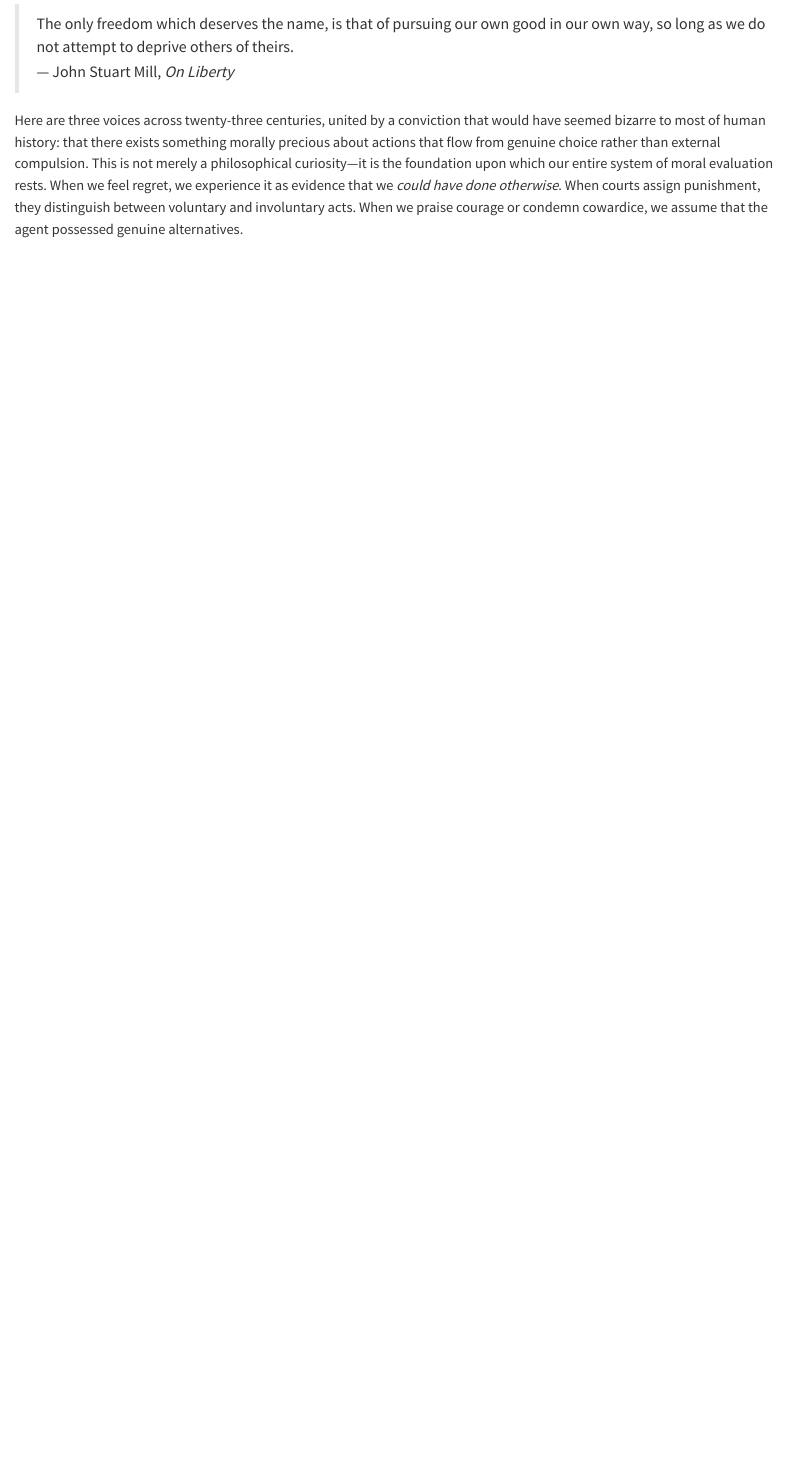
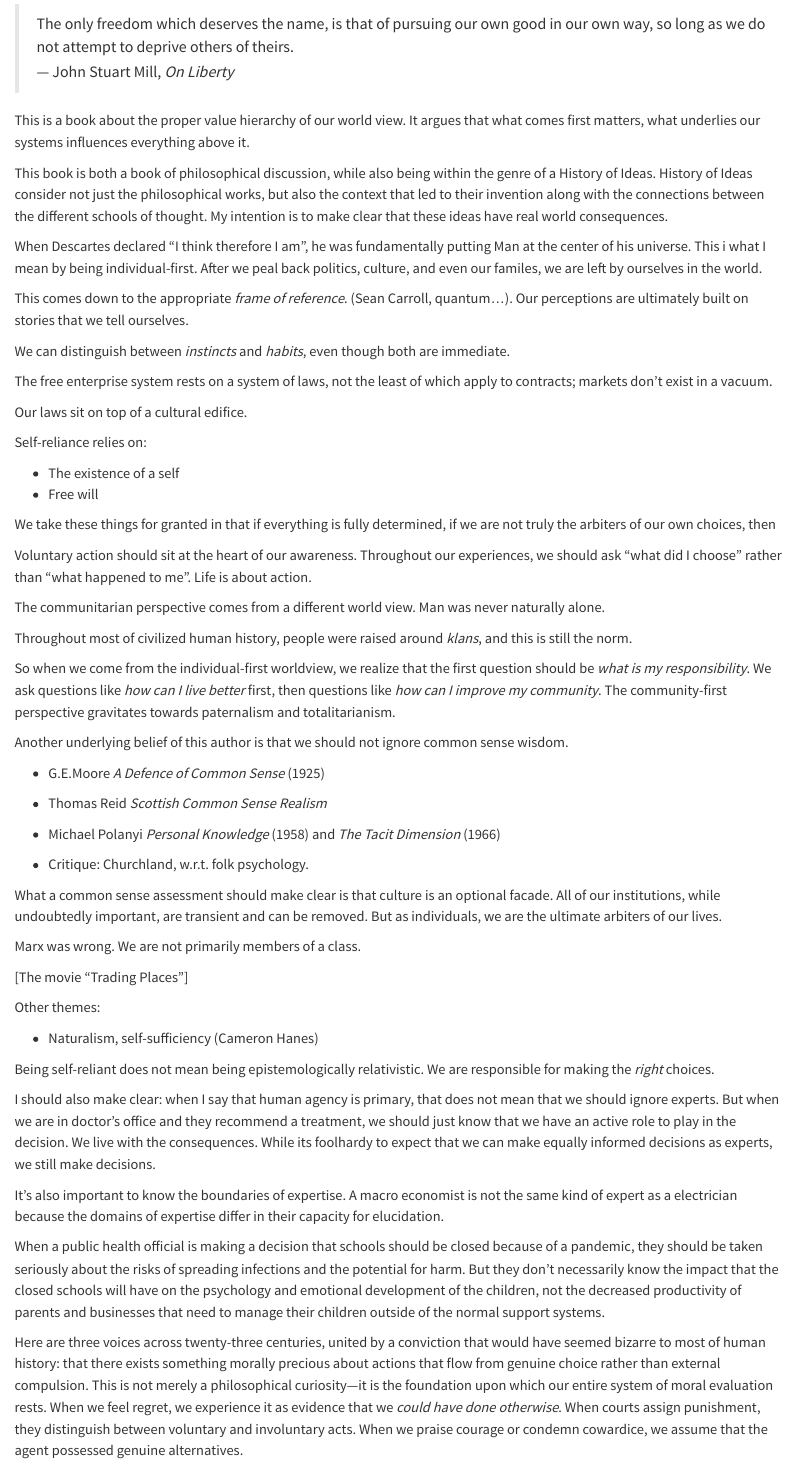
Before and after one commit to smc77/selfreliance, a Quarto document (index.qmd): the page in a window 1100 px wide, from 350 px down. Rendered offline with R 4.5, knitr and Pandoc in place of Quarto, with nearby package versions.

Commit message:
Updates to intro and conclusion.

```diff
--- a/index.qmd
+++ b/index.qmd
@@ -8,6 +8,74 @@
 
 > The only freedom which deserves the name, is that of pursuing our own good in our own way, so long as we do not attempt to deprive others of theirs.
 > — John Stuart Mill, *On Liberty*
+
+This is a book about the proper value hierarchy of our world view.  It argues that what comes first matters, what underlies our systems influences everything above it.
+
+This book is both a book of philosophical discussion, while also being within the genre of a History of Ideas. History of Ideas consider not just the philosophical works, but also the context that led to their invention along with the connections between the different schools of thought.  My intention is to make clear that these ideas have real world consequences.
+
+When Descartes declared "I think therefore I am", he was fundamentally putting Man at the center of his universe.  This i what I mean by being individual-first.  After we peal back politics, culture, and even our familes, we are left by ourselves in the world.
+
+This comes down to the appropriate *frame of reference*.  (Sean Carroll, quantum...). Our perceptions are ultimately built on stories that we tell ourselves.
+
+We can distinguish between *instincts* and *habits*, even though both are immediate.
+
+The free enterprise system rests on a system of laws, not the least of which apply to contracts; markets don't exist in a vacuum.
+
+Our laws sit on top of a cultural edifice.
+
+Self-reliance relies on:
+
+* The existence of a self
+* Free will
+
+We take these things for granted in that if everything is fully determined, if we are not truly the arbiters of our own choices, then
+
+Voluntary action should sit at the heart of our awareness.  Throughout our experiences, we should ask "what did I choose" rather than "what happened to me".  Life is about action.
+
+
+The communitarian perspective comes from a different world view.  Man was never naturally alone.
+
+
+Throughout most of civilized human history, people were raised around *klans*, and this is still the norm.
+
+
+So when we come from the individual-first worldview, we realize that the first question should be *what is my responsibility*.  We ask questions like *how can I live better* first, then questions like *how can I improve my community*.  The community-first perspective gravitates towards paternalism and totalitarianism.
+
+
+Another underlying belief of this author is that we should not ignore common sense wisdom.
+
+* G.E.Moore *A Defence of Common Sense* (1925)
+* Thomas Reid *Scottish Common Sense Realism*
+* Michael Polanyi *Personal Knowledge* (1958) and *The Tacit Dimension* (1966)
+
+* Critique: Churchland, w.r.t. folk psychology.
+
+What a common sense assessment should make clear is that culture is an optional facade.  All of our institutions, while undoubtedly important, are transient and can be removed.  But as individuals, we are the ultimate arbiters of our lives.
+
+Marx was wrong.  We are not primarily members of a class.
+
+[The movie "Trading Places"]
+
+
+Other themes:
+
+* Naturalism, self-sufficiency (Cameron Hanes)
+
+
+Being self-reliant does not mean being epistemologically relativistic. We are responsible for making the *right* choices.
+
+
+I should also make clear: when I say that human agency is primary, that does not mean that we should ignore experts. But when we are in doctor's office and they recommend a treatment, we should just know that we have an active role to play in the decision. We live with the consequences. While its foolhardy to expect that we can make equally informed decisions as experts, we still make decisions.
+
+It's also important to know the boundaries of expertise. A macro economist is not the same kind of expert as a electrician because the domains of expertise differ in their capacity for elucidation.
+
+When a public health official is making a decision that schools should be closed because of a pandemic, they should be taken seriously about the risks of spreading infections and the potential for harm. But they don't necessarily know the impact that the closed schools will have on the psychology and emotional development of the children, not the decreased productivity of parents and businesses that need to manage their children outside of the normal support systems.
+
+
+
+
+
+
 
 Here are three voices across twenty-three centuries, united by a conviction that would have seemed bizarre to most of human history: that there exists something morally precious about actions that flow from genuine choice rather than external compulsion. This is not merely a philosophical curiosity—it is the foundation upon which our entire system of moral evaluation rests. When we feel regret, we experience it as evidence that we *could have done otherwise*. When courts assign punishment, they distinguish between voluntary and involuntary acts. When we praise courage or condemn cowardice, we assume that the agent possessed genuine alternatives.
 
```
Also changed, not shown: 2025-06-23 20.50.20.md (added, +1 -0 lines), chapters/23_conclusion.qmd (+4 -1 lines).
